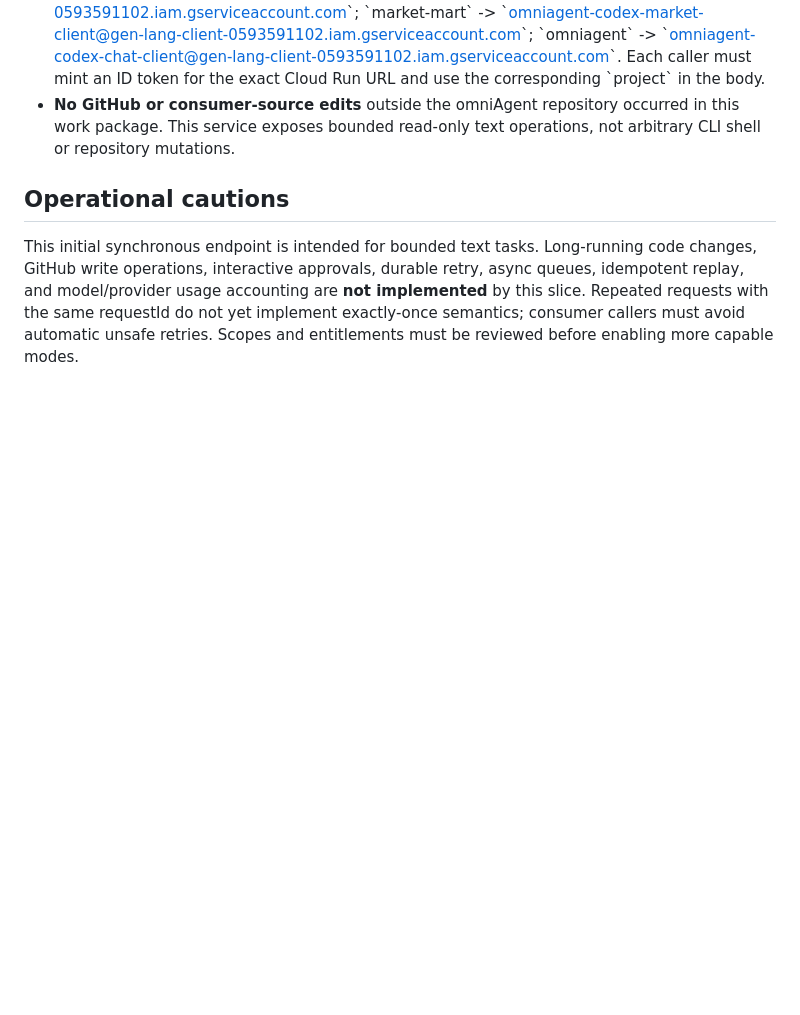
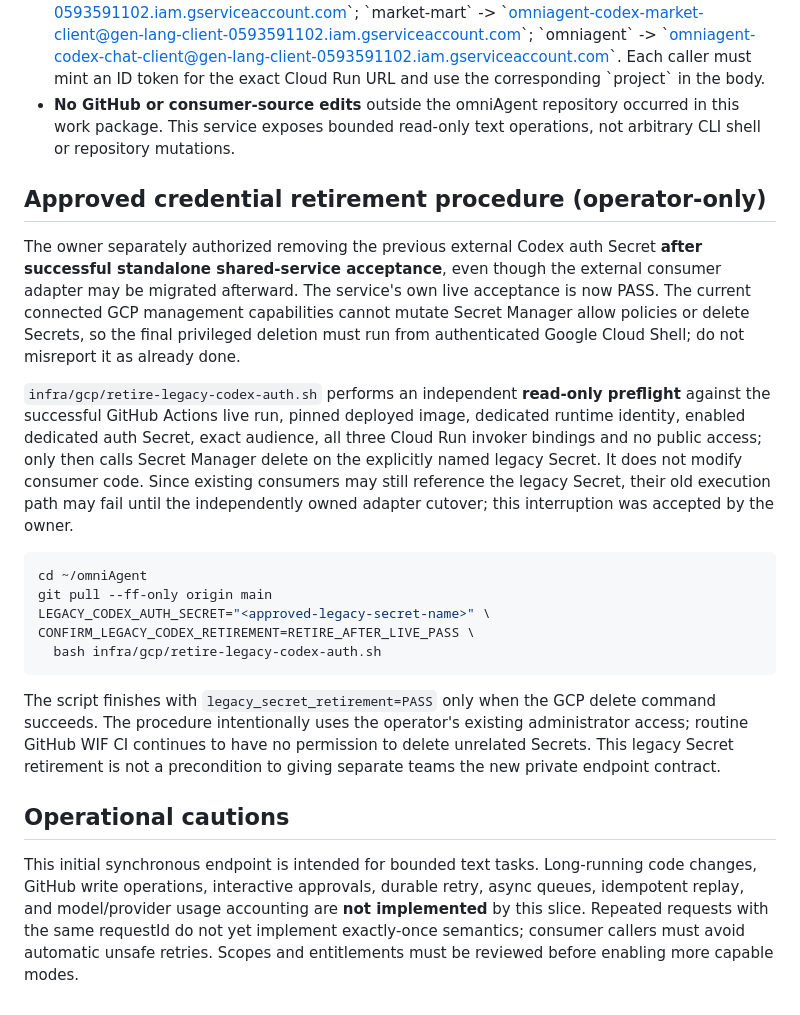
Before and after one commit to tommylin15/omniAgent, a Markdown page: docs/shared-codex-runtime.md, the part around the change. GitHub-like rendering; blank space fills up the shorter version.

Commit message:
docs: document guarded operator-run retirement of approved external Codex auth Secret after live acceptance

````diff
--- a/docs/shared-codex-runtime.md
+++ b/docs/shared-codex-runtime.md
@@ -116,6 +116,22 @@ The dedicated life and market caller accounts are **low privilege** and receive
 - **Caller identity contract:** \`life-assistant\` -> \`omniagent-codex-life-client@gen-lang-client-0593591102.iam.gserviceaccount.com\`; \`market-mart\` -> \`omniagent-codex-market-client@gen-lang-client-0593591102.iam.gserviceaccount.com\`; \`omniagent\` -> \`omniagent-codex-chat-client@gen-lang-client-0593591102.iam.gserviceaccount.com\`. Each caller must mint an ID token for the exact Cloud Run URL and use the corresponding \`project\` in the body.
 - **No GitHub or consumer-source edits** outside the omniAgent repository occurred in this work package. This service exposes bounded read-only text operations, not arbitrary CLI shell or repository mutations.
 
+## Approved credential retirement procedure (operator-only)
+
+The owner separately authorized removing the previous external Codex auth Secret **after successful standalone shared-service acceptance**, even though the external consumer adapter may be migrated afterward. The service's own live acceptance is now PASS. The current connected GCP management capabilities cannot mutate Secret Manager allow policies or delete Secrets, so the final privileged deletion must run from authenticated Google Cloud Shell; do not misreport it as already done.
+
+`infra/gcp/retire-legacy-codex-auth.sh` performs an independent **read-only preflight** against the successful GitHub Actions live run, pinned deployed image, dedicated runtime identity, enabled dedicated auth Secret, exact audience, all three Cloud Run invoker bindings and no public access; only then calls Secret Manager delete on the explicitly named legacy Secret. It does not modify consumer code. Since existing consumers may still reference the legacy Secret, their old execution path may fail until the independently owned adapter cutover; this interruption was accepted by the owner.
+
+```bash
+cd ~/omniAgent
+git pull --ff-only origin main
+LEGACY_CODEX_AUTH_SECRET="<approved-legacy-secret-name>" \
+CONFIRM_LEGACY_CODEX_RETIREMENT=RETIRE_AFTER_LIVE_PASS \
+  bash infra/gcp/retire-legacy-codex-auth.sh
+```
+
+The script finishes with `legacy_secret_retirement=PASS` only when the GCP delete command succeeds. The procedure intentionally uses the operator's existing administrator access; routine GitHub WIF CI continues to have no permission to delete unrelated Secrets. This legacy Secret retirement is not a precondition to giving separate teams the new private endpoint contract.
+
 ## Operational cautions
 
 This initial synchronous endpoint is intended for bounded text tasks. Long-running code changes, GitHub write operations, interactive approvals, durable retry, async queues, idempotent replay, and model/provider usage accounting are **not implemented** by this slice. Repeated requests with the same requestId do not yet implement exactly-once semantics; consumer callers must avoid automatic unsafe retries. Scopes and entitlements must be reviewed before enabling more capable modes.
````
